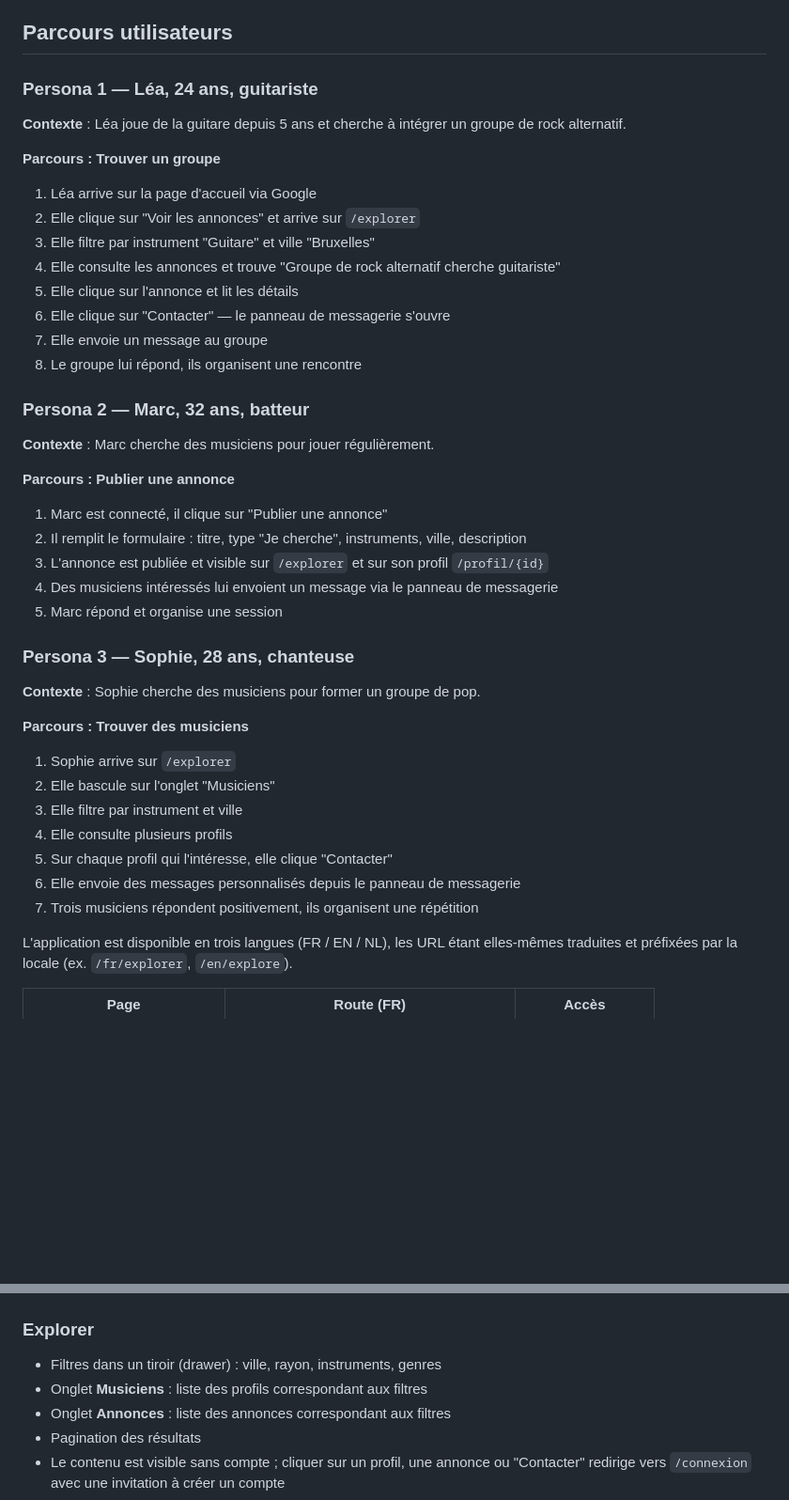
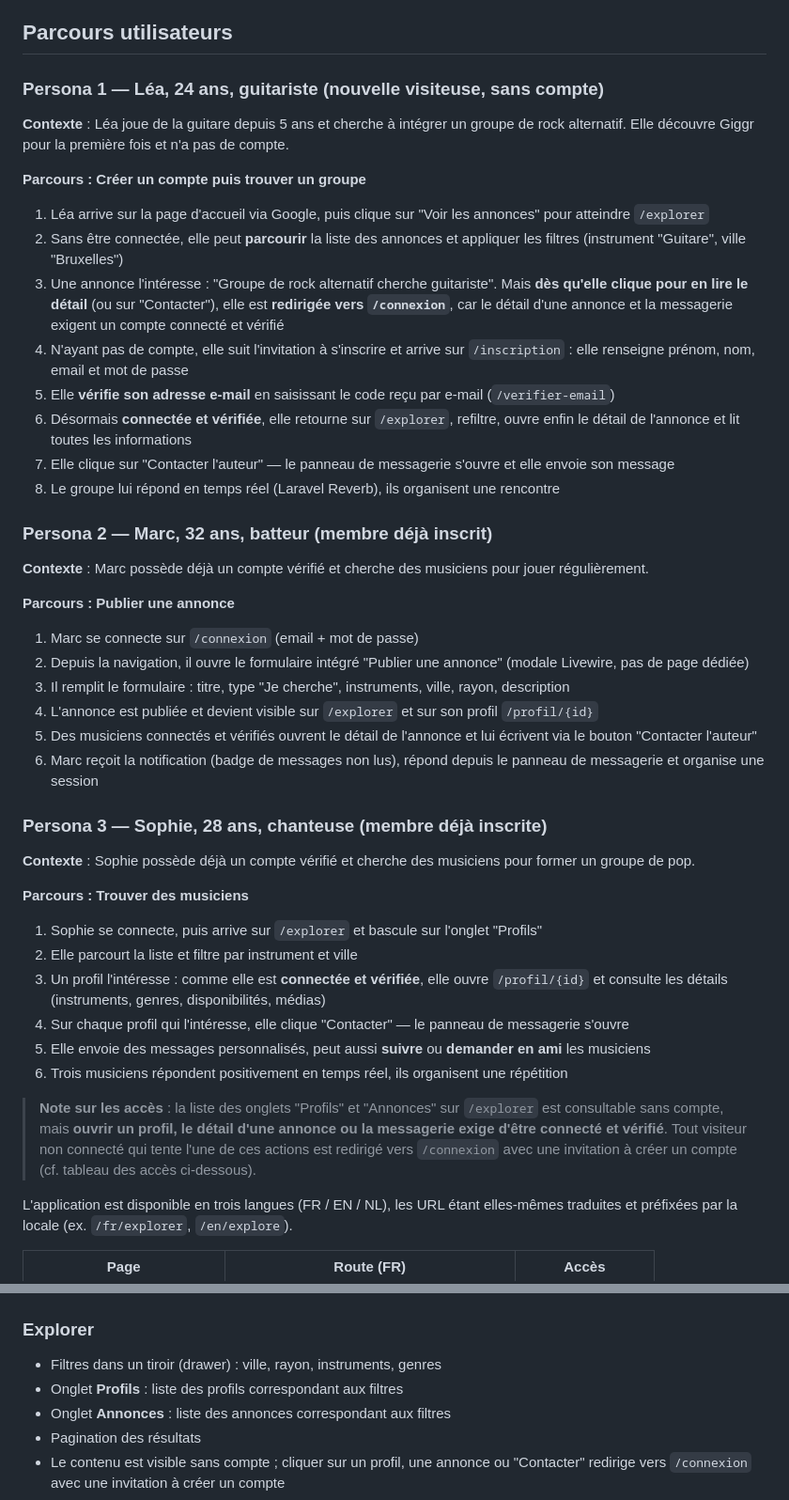
Before and after one commit to hugogirona/pfe, a Markdown page: README.md, 2 parts joined by grey strips. Shown at 94% size. Drawn GitHub-style; blank space fills up the shorter version.

```diff
--- a/README.md
+++ b/README.md
@@ -148,46 +148,48 @@ Giggr offre un espace dédié où les artistes peuvent :
 
 ## Parcours utilisateurs
 
-### Persona 1 — Léa, 24 ans, guitariste
+### Persona 1 — Léa, 24 ans, guitariste (nouvelle visiteuse, sans compte)
 
-**Contexte** : Léa joue de la guitare depuis 5 ans et cherche à intégrer un groupe de rock alternatif.
+**Contexte** : Léa joue de la guitare depuis 5 ans et cherche à intégrer un groupe de rock alternatif. Elle découvre Giggr pour la première fois et n'a pas de compte.
 
-**Parcours : Trouver un groupe**
+**Parcours : Créer un compte puis trouver un groupe**
 
-1. Léa arrive sur la page d'accueil via Google
-2. Elle clique sur "Voir les annonces" et arrive sur `/explorer`
-3. Elle filtre par instrument "Guitare" et ville "Bruxelles"
-4. Elle consulte les annonces et trouve "Groupe de rock alternatif cherche guitariste"
-5. Elle clique sur l'annonce et lit les détails
-6. Elle clique sur "Contacter" — le panneau de messagerie s'ouvre
-7. Elle envoie un message au groupe
-8. Le groupe lui répond, ils organisent une rencontre
+1. Léa arrive sur la page d'accueil via Google, puis clique sur "Voir les annonces" pour atteindre `/explorer`
+2. Sans être connectée, elle peut **parcourir** la liste des annonces et appliquer les filtres (instrument "Guitare", ville "Bruxelles")
+3. Une annonce l'intéresse : "Groupe de rock alternatif cherche guitariste". Mais **dès qu'elle clique pour en lire le détail** (ou sur "Contacter"), elle est **redirigée vers `/connexion`**, car le détail d'une annonce et la messagerie exigent un compte connecté et vérifié
+4. N'ayant pas de compte, elle suit l'invitation à s'inscrire et arrive sur `/inscription` : elle renseigne prénom, nom, email et mot de passe
+5. Elle **vérifie son adresse e-mail** en saisissant le code reçu par e-mail (`/verifier-email`)
+6. Désormais **connectée et vérifiée**, elle retourne sur `/explorer`, refiltre, ouvre enfin le détail de l'annonce et lit toutes les informations
+7. Elle clique sur "Contacter l'auteur" — le panneau de messagerie s'ouvre et elle envoie son message
+8. Le groupe lui répond en temps réel (Laravel Reverb), ils organisent une rencontre
 
-### Persona 2 — Marc, 32 ans, batteur
+### Persona 2 — Marc, 32 ans, batteur (membre déjà inscrit)
 
-**Contexte** : Marc cherche des musiciens pour jouer régulièrement.
+**Contexte** : Marc possède déjà un compte vérifié et cherche des musiciens pour jouer régulièrement.
 
 **Parcours : Publier une annonce**
 
-1. Marc est connecté, il clique sur "Publier une annonce"
-2. Il remplit le formulaire : titre, type "Je cherche", instruments, ville, description
-3. L'annonce est publiée et visible sur `/explorer` et sur son profil `/profil/{id}`
-4. Des musiciens intéressés lui envoient un message via le panneau de messagerie
-5. Marc répond et organise une session
+1. Marc se connecte sur `/connexion` (email + mot de passe)
+2. Depuis la navigation, il ouvre le formulaire intégré "Publier une annonce" (modale Livewire, pas de page dédiée)
+3. Il remplit le formulaire : titre, type "Je cherche", instruments, ville, rayon, description
+4. L'annonce est publiée et devient visible sur `/explorer` et sur son profil `/profil/{id}`
+5. Des musiciens connectés et vérifiés ouvrent le détail de l'annonce et lui écrivent via le bouton "Contacter l'auteur"
+6. Marc reçoit la notification (badge de messages non lus), répond depuis le panneau de messagerie et organise une session
 
-### Persona 3 — Sophie, 28 ans, chanteuse
+### Persona 3 — Sophie, 28 ans, chanteuse (membre déjà inscrite)
 
-**Contexte** : Sophie cherche des musiciens pour former un groupe de pop.
+**Contexte** : Sophie possède déjà un compte vérifié et cherche des musiciens pour former un groupe de pop.
 
 **Parcours : Trouver des musiciens**
 
-1. Sophie arrive sur `/explorer`
-2. Elle bascule sur l'onglet "Musiciens"
-3. Elle filtre par instrument et ville
-4. Elle consulte plusieurs profils
-5. Sur chaque profil qui l'intéresse, elle clique "Contacter"
-6. Elle envoie des messages personnalisés depuis le panneau de messagerie
-7. Trois musiciens répondent positivement, ils organisent une répétition
+1. Sophie se connecte, puis arrive sur `/explorer` et bascule sur l'onglet "Profils"
+2. Elle parcourt la liste et filtre par instrument et ville
+3. Un profil l'intéresse : comme elle est **connectée et vérifiée**, elle ouvre `/profil/{id}` et consulte les détails (instruments, genres, disponibilités, médias)
+4. Sur chaque profil qui l'intéresse, elle clique "Contacter" — le panneau de messagerie s'ouvre
+5. Elle envoie des messages personnalisés, peut aussi **suivre** ou **demander en ami** les musiciens
+6. Trois musiciens répondent positivement en temps réel, ils organisent une répétition
+
+> **Note sur les accès** : la liste des onglets "Profils" et "Annonces" sur `/explorer` est consultable sans compte, mais **ouvrir un profil, le détail d'une annonce ou la messagerie exige d'être connecté et vérifié**. Tout visiteur non connecté qui tente l'une de ces actions est redirigé vers `/connexion` avec une invitation à créer un compte (cf. tableau des accès ci-dessous).
 
 
 
@@ -228,7 +230,7 @@ Livewire au sein des pages ci-dessus.
 ### Explorer
 
 - Filtres dans un tiroir (drawer) : ville, rayon, instruments, genres
-- Onglet **Musiciens** : liste des profils correspondant aux filtres
+- Onglet **Profils** : liste des profils correspondant aux filtres
 - Onglet **Annonces** : liste des annonces correspondant aux filtres
 - Pagination des résultats
 - Le contenu est visible sans compte ; cliquer sur un profil, une annonce ou "Contacter" redirige vers `/connexion` avec une invitation à créer un compte
```
